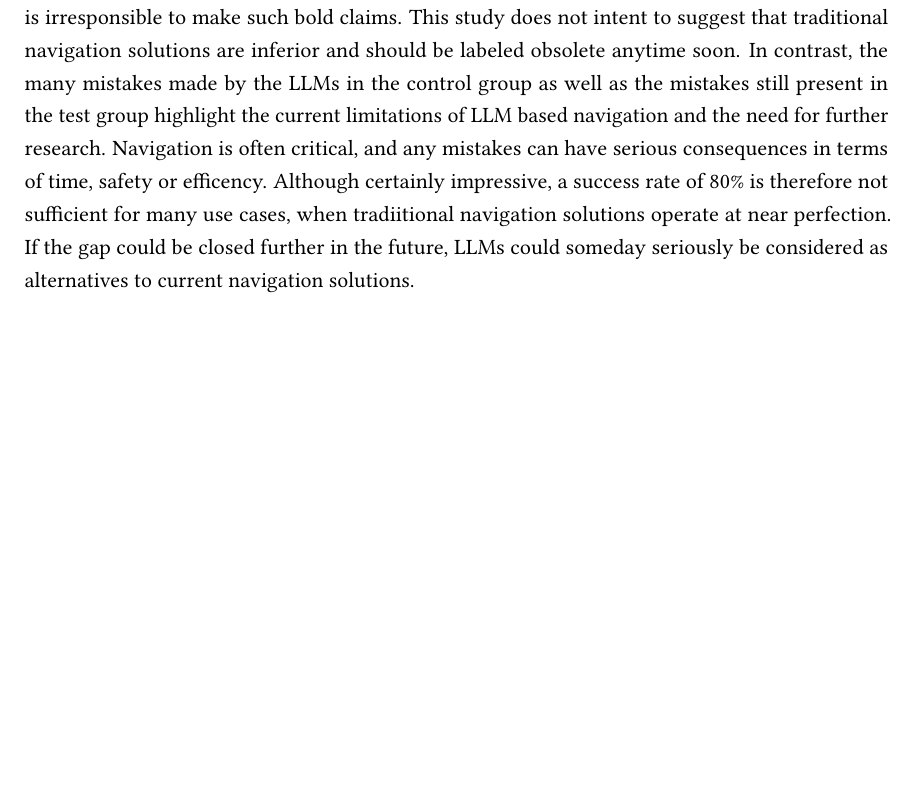
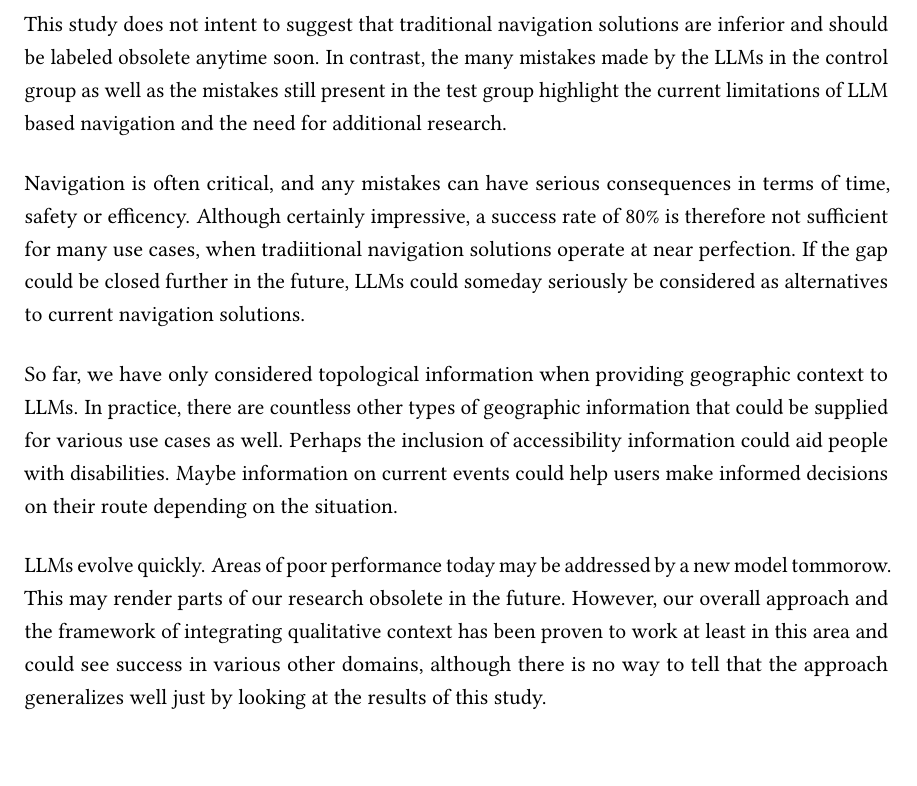
Before and after one commit to xiklas/bachelor_thesis, a LaTeX thesis (thesis.tex, which reads chapter/05discussion.tex): part of page 28 of 39, cut so that both start at the same text, the shorter picture padded with empty space. Compiled offline with pdfLaTeX.

Commit message:
Discussion, Outlook to Other Domains

```diff
--- a/chapter/05discussion.tex
+++ b/chapter/05discussion.tex
@@ -33,11 +33,24 @@ We have shown that the poor navigation performance of LLMs is not inevitable.
 Instead, by means of simply providing qualitative geographic context, the results of navigation performance could be improved significantly.
 This serves as yet another example of LLMs and their many different abilities, but does it mean that traditional navigation solutions will become obsolete and replaced by LLMs in the future?
 While it has become easier to imagine LLMs being used for navigation tasks, as we have shown that their performance could be improved measurably, in our view it is irresponsible to make such bold claims.
+
 This study does not intent to suggest that traditional navigation solutions are inferior and should be labeled obsolete anytime soon.
-In contrast, the many mistakes made by the LLMs in the control group as well as the mistakes still present in the test group highlight the current limitations of LLM based navigation and the need for further research.
+In contrast, the many mistakes made by the LLMs in the control group as well as the mistakes still present in the test group highlight the current limitations of LLM based navigation and the need for additional research.
+
 Navigation is often critical, and any mistakes can have serious consequences in terms of time, safety or efficency.
 Although certainly impressive, a success rate of 80\% is therefore not sufficient for many use cases, when tradiitional navigation solutions operate at near perfection.
 If the gap could be closed further in the future, LLMs could someday seriously be considered as alternatives to current navigation solutions.
+
+So far, we have only considered topological information when providing geographic context to LLMs.
+In practice, there are countless other types of geographic information that could be supplied for various use cases as well.
+Perhaps the inclusion of accessibility information could aid people with disabilities.
+Maybe information on current events could help users make informed decisions on their route depending on the situation.
+
+
+LLMs evolve quickly.
+Areas of poor performance today may be addressed by a new model tommorow.
+This may render parts of our research obsolete in the future.
+However, our overall approach and the framework of integrating qualitative context has been proven to work at least in this area and could see success in various other domains, although there is no way to tell that the approach generalizes well just by looking at the results of this study.
 
 Further research on the validation of LLM performance may also aid in the development of LLM based navigation.
 Validating hundreds of navigation tasks manually as was done in this study is time-consuming and impractical for larger datasets.
```
Also changed, not shown: 1 other file.
